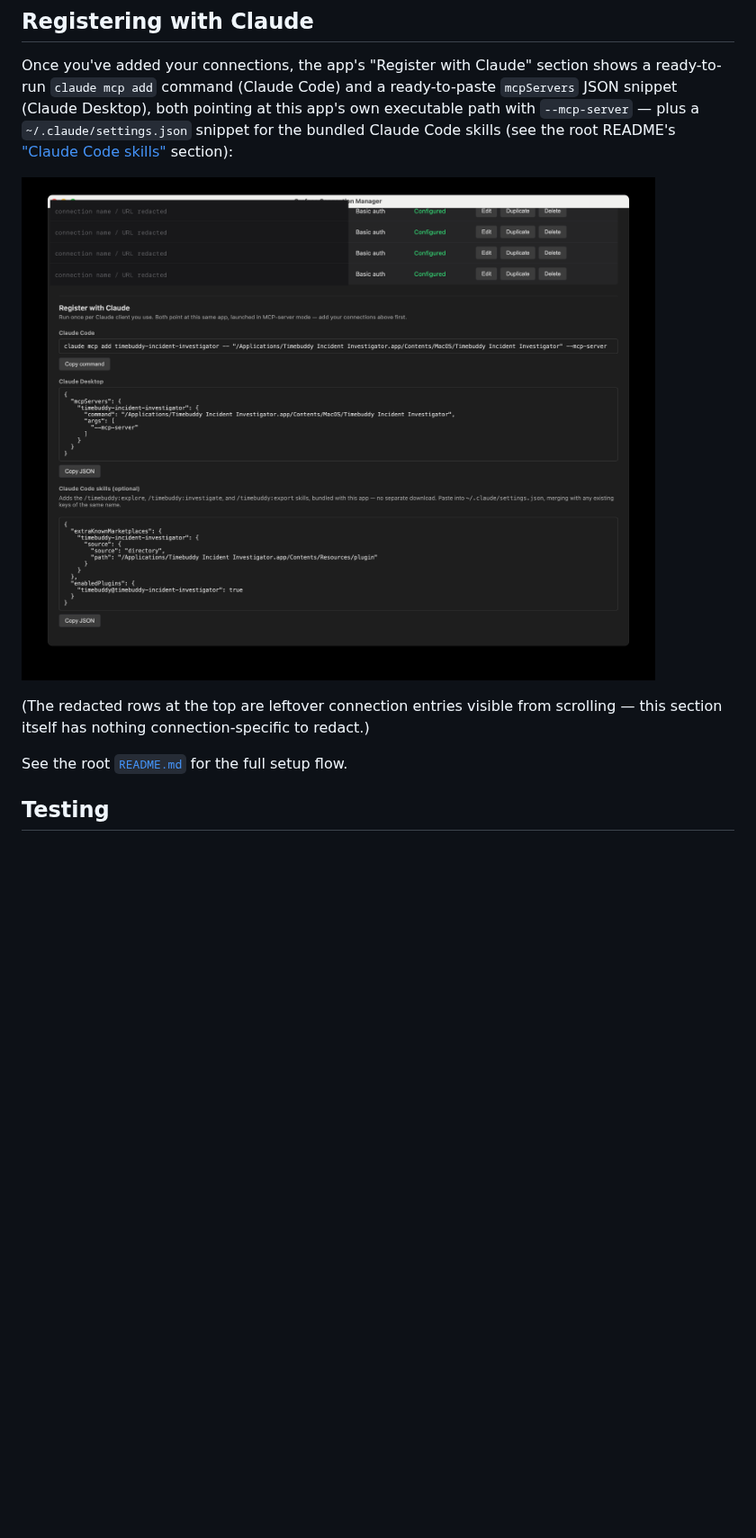
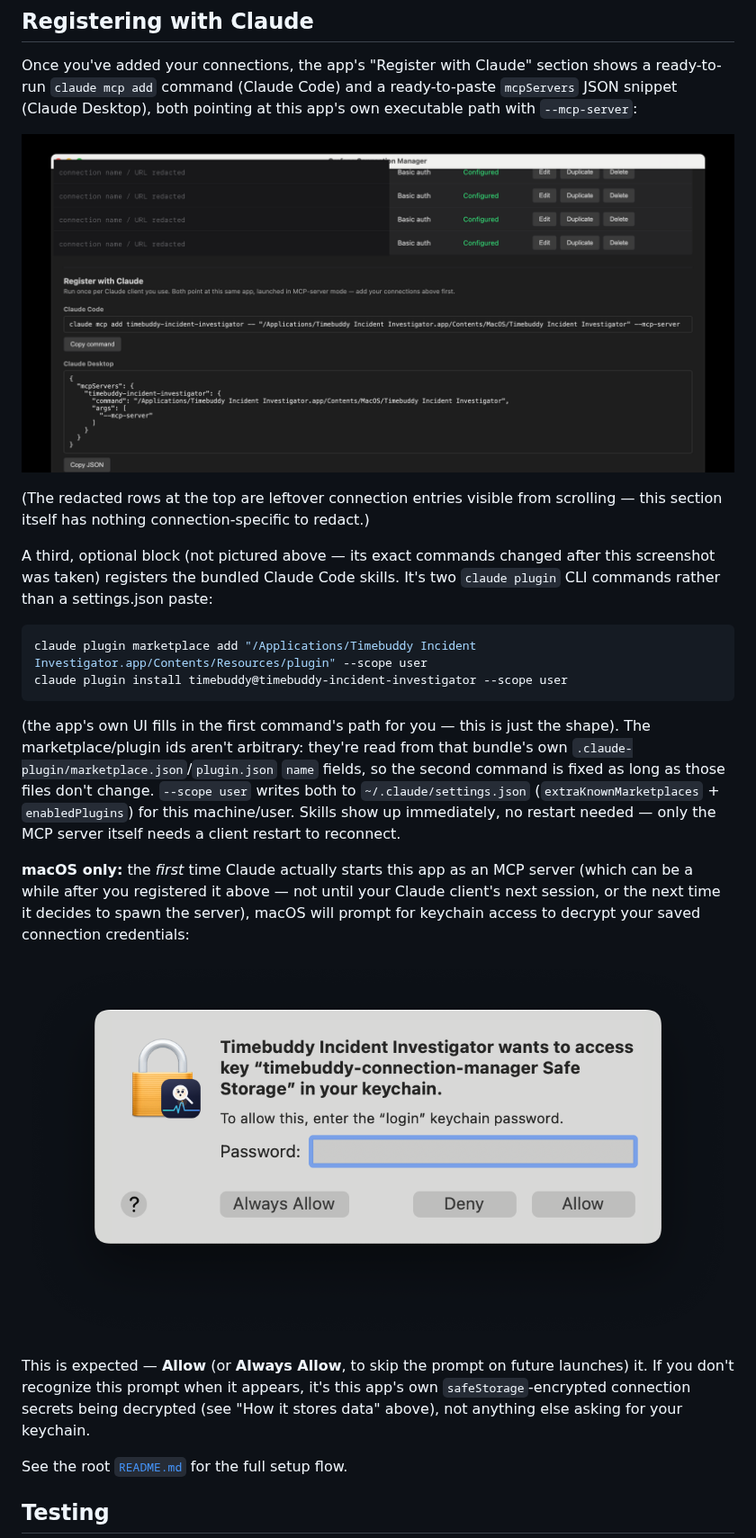
Before and after one commit to misterbisson/timebuddy-incident-investigator, a Markdown page: electron/README.md, the part around one of its changes. Shown at 90% size. GitHub-like rendering; pictures changed too: electron/docs/images/connections-3-register-with-claude-redacted.png, electron/docs/images/macos-keychain-access.png (added); blank space fills up the shorter version.

````diff
--- a/electron/README.md
+++ b/electron/README.md
@@ -140,14 +143,41 @@ xattr -d com.apple.quarantine "/Applications/Timebuddy Incident Investigator.app
 Once you've added your connections, the app's "Register with Claude" section shows a
 ready-to-run `claude mcp add` command (Claude Code) and a ready-to-paste `mcpServers` JSON
 snippet (Claude Desktop), both pointing at this app's own executable path with
-`--mcp-server` — plus a `~/.claude/settings.json` snippet for the bundled Claude Code
-skills (see the root README's ["Claude Code skills"](../README.md#claude-code-skills)
-section):
+`--mcp-server`:
 
 ![Register with Claude section](docs/images/connections-3-register-with-claude-redacted.png)
 
 (The redacted rows at the top are leftover connection entries visible from scrolling —
 this section itself has nothing connection-specific to redact.)
+
+A third, optional block (not pictured above — its exact commands changed after this
+screenshot was taken) registers the bundled Claude Code skills. It's two `claude plugin`
+CLI commands rather than a settings.json paste:
+
+```bash
+claude plugin marketplace add "/Applications/Timebuddy Incident Investigator.app/Contents/Resources/plugin" --scope user
+claude plugin install timebuddy@timebuddy-incident-investigator --scope user
+```
+
+(the app's own UI fills in the first command's path for you — this is just the shape).
+The marketplace/plugin ids aren't arbitrary: they're read from that bundle's own
+`.claude-plugin/marketplace.json`/`plugin.json` `name` fields, so the second command is
+fixed as long as those files don't change. `--scope user` writes both to
+`~/.claude/settings.json` (`extraKnownMarketplaces` + `enabledPlugins`) for this
+machine/user. Skills show up immediately, no restart needed — only the MCP server itself
+needs a client restart to reconnect.
+
+**macOS only:** the *first* time Claude actually starts this app as an MCP server (which
+can be a while after you registered it above — not until your Claude client's next
+session, or the next time it decides to spawn the server), macOS will prompt for keychain
+access to decrypt your saved connection credentials:
+
+![macOS keychain access prompt](docs/images/macos-keychain-access.png)
+
+This is expected — **Allow** (or **Always Allow**, to skip the prompt on future
+launches) it. If you don't recognize this prompt when it appears, it's this app's own
+`safeStorage`-encrypted connection secrets being decrypted (see "How it stores data"
+above), not anything else asking for your keychain.
 
 See the root [`README.md`](../README.md) for the full setup flow.
 
````
Also changed, not shown: other parts of electron/README.md (+3 -0 lines), README.md (+25 -11 lines), 2 other files.
